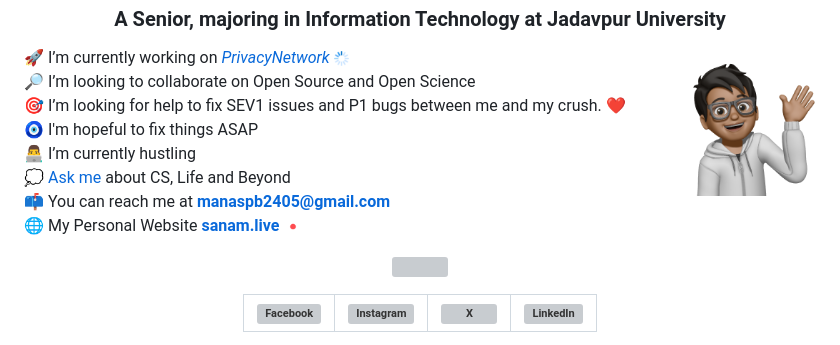
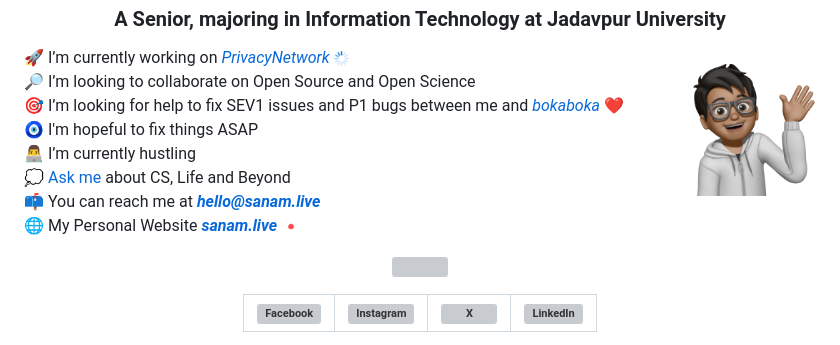
Before and after one commit to sanam2405/sanam2405, a Markdown page: README.md, the part around the change. GitHub-like rendering; grey boxes are pictures that could not be loaded.

Commit message:
[fix]: email and links

```diff
--- a/README.md
+++ b/README.md
@@ -5,12 +5,12 @@
 
 🚀 I’m currently working on [_PrivacyNetwork_](https://github.com/sanam2405/PrivacyNetwork) <img src="https://raw.githubusercontent.com/sanam2405/sanam2405/main/assets/icons/loading/loading.gif" alt="sos" width="15" height="15"> <br>
 🔎 I’m looking to collaborate on Open Source and Open Science<br>
-🎯 I’m looking for help to fix SEV1 issues and P1 bugs between me and my crush. ❤️ <br>
+🎯 I’m looking for help to fix SEV1 issues and P1 bugs between me and [_bokaboka_](https://rimjhim.manaspratimbiswas.com/) ❤️ <br>
 🧿 I'm hopeful to fix things ASAP <br>
 👨‍💻 I’m currently hustling<br>
 💭 [Ask me](https://github.com/sanam2405/sanam2405/issues) about CS, Life and Beyond <br>
-📫 You can reach me at **manaspb2405@gmail.com**<br>
-🌐 My Personal Website **[sanam.live](https://sanam.live/)** <img src="https://raw.githubusercontent.com/sanam2405/sanam2405/main/assets/icons/sos/sos.gif" alt="sos" width="20" height="15">
+📫 You can reach me at **[_hello@sanam.live_](mailto:hello@sanam.live)**<br>
+🌐 My Personal Website **[_sanam.live_](https://sanam.live/)** <img src="https://raw.githubusercontent.com/sanam2405/sanam2405/main/assets/icons/sos/sos.gif" alt="sos" width="20" height="15">
 
 <div align="center">
 
```
